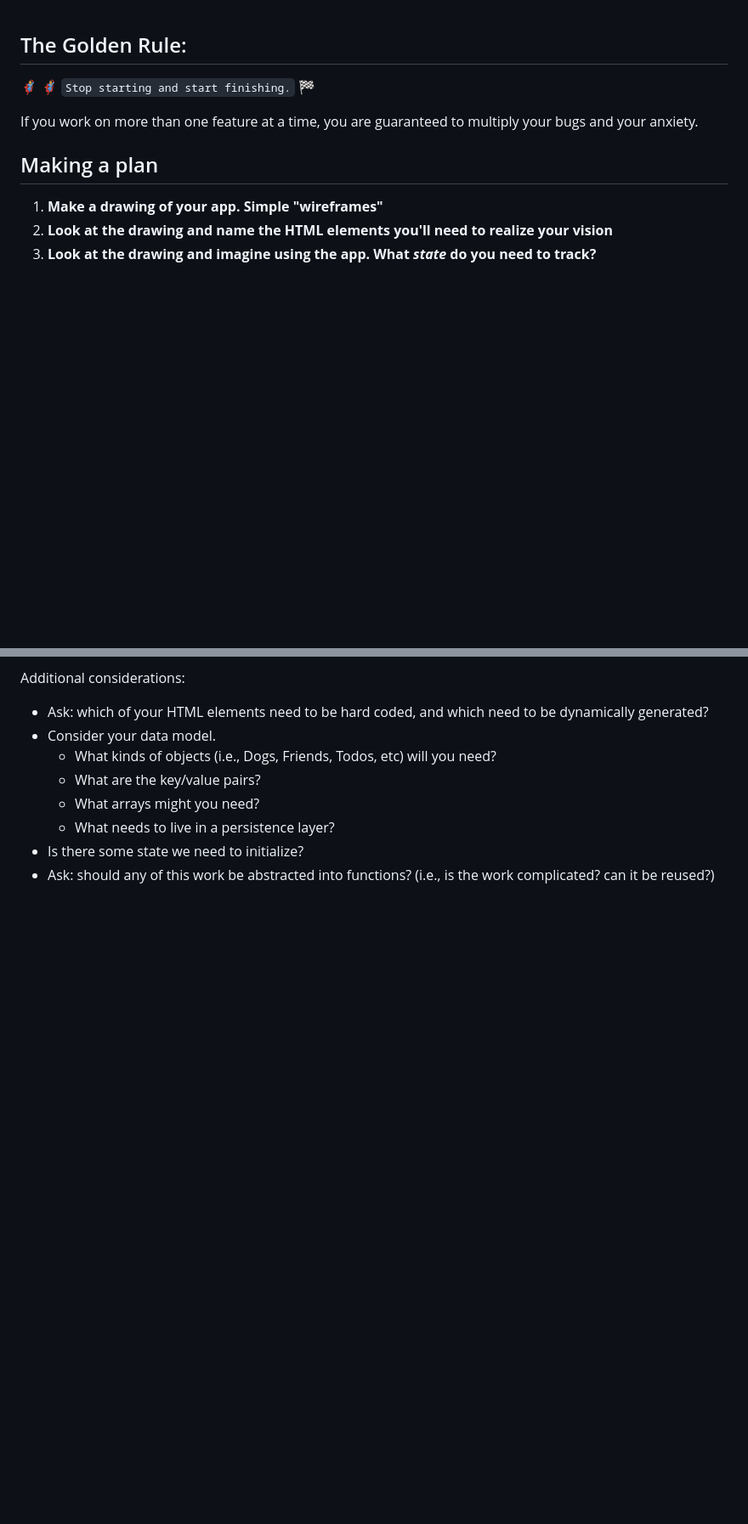
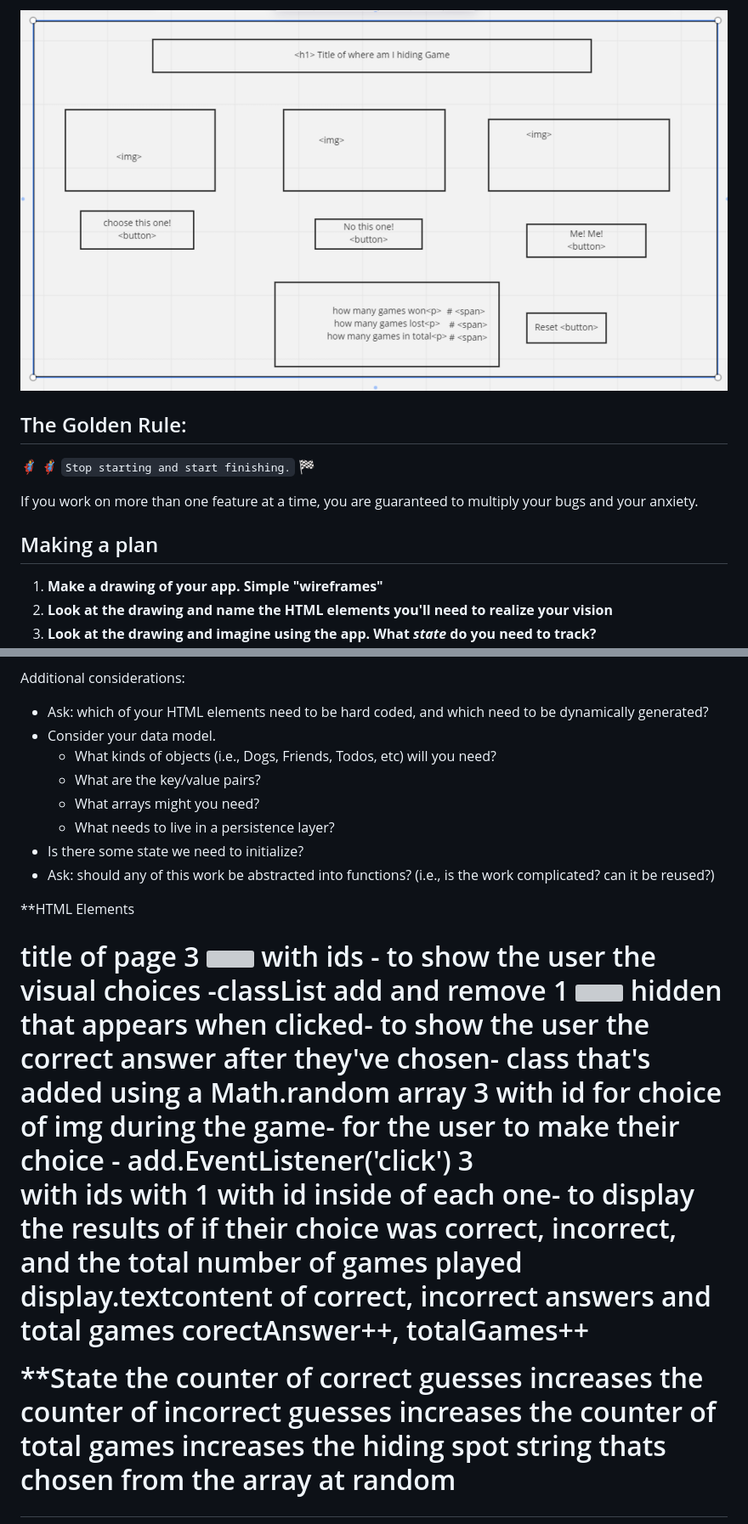
Before and after one commit to TabethaSnead/shell-game, a Markdown page: README.md, 2 parts joined by grey strips. Shown: that part at 85% size. GitHub-like rendering; pictures changed too: assets/wireframe.png (added); blank space fills up the shorter version; grey boxes are pictures that could not be loaded.

Commit message:
added wireframe picture and layout in readMe, added photos in assets folder

```diff
--- a/README.md
+++ b/README.md
@@ -1,3 +1,5 @@
+![wireframe of shell-game](./assets/wireframe.png)
+
 ## The Golden Rule:
 
 🦸 🦸‍♂️ `Stop starting and start finishing.` 🏁
@@ -25,3 +27,17 @@ Additional considerations:
     -   What needs to live in a persistence layer?
 -   Is there some state we need to initialize?
 -   Ask: should any of this work be abstracted into functions? (i.e., is the work complicated? can it be reused?)
+
+\*\*HTML Elements
+
+<h1> title of page
+3 <img> with ids - to show the user the visual choices -classList add and remove
+1 <img> hidden that appears when clicked- to show the user the correct answer after they've chosen-  class that's added using a Math.random array
+3 <button> with id for choice of img during the game- for the user to make their choice - add.EventListener('click')
+3 <p> with ids with 1 <span> with id inside of each one- to display the results of if their choice was correct, incorrect, and the total number of games played display.textcontent of correct, incorrect answers and total games corectAnswer++, totalGames++
+
+\*\*State
+the counter of correct guesses increases
+the counter of incorrect guesses increases
+the counter of total games increases
+the hiding spot string thats chosen from the array at random
```
Also changed, not shown: 3 other files.
